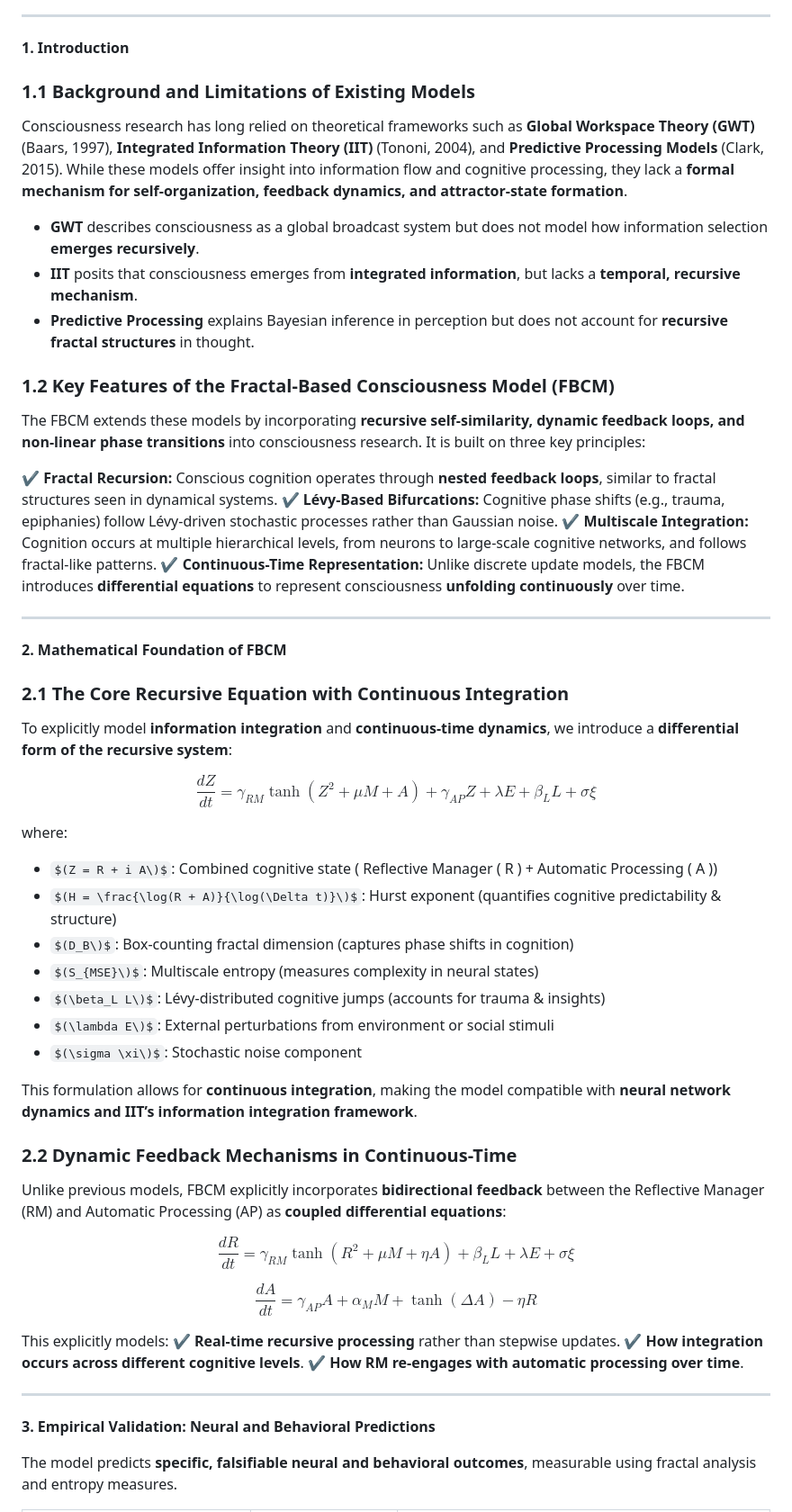
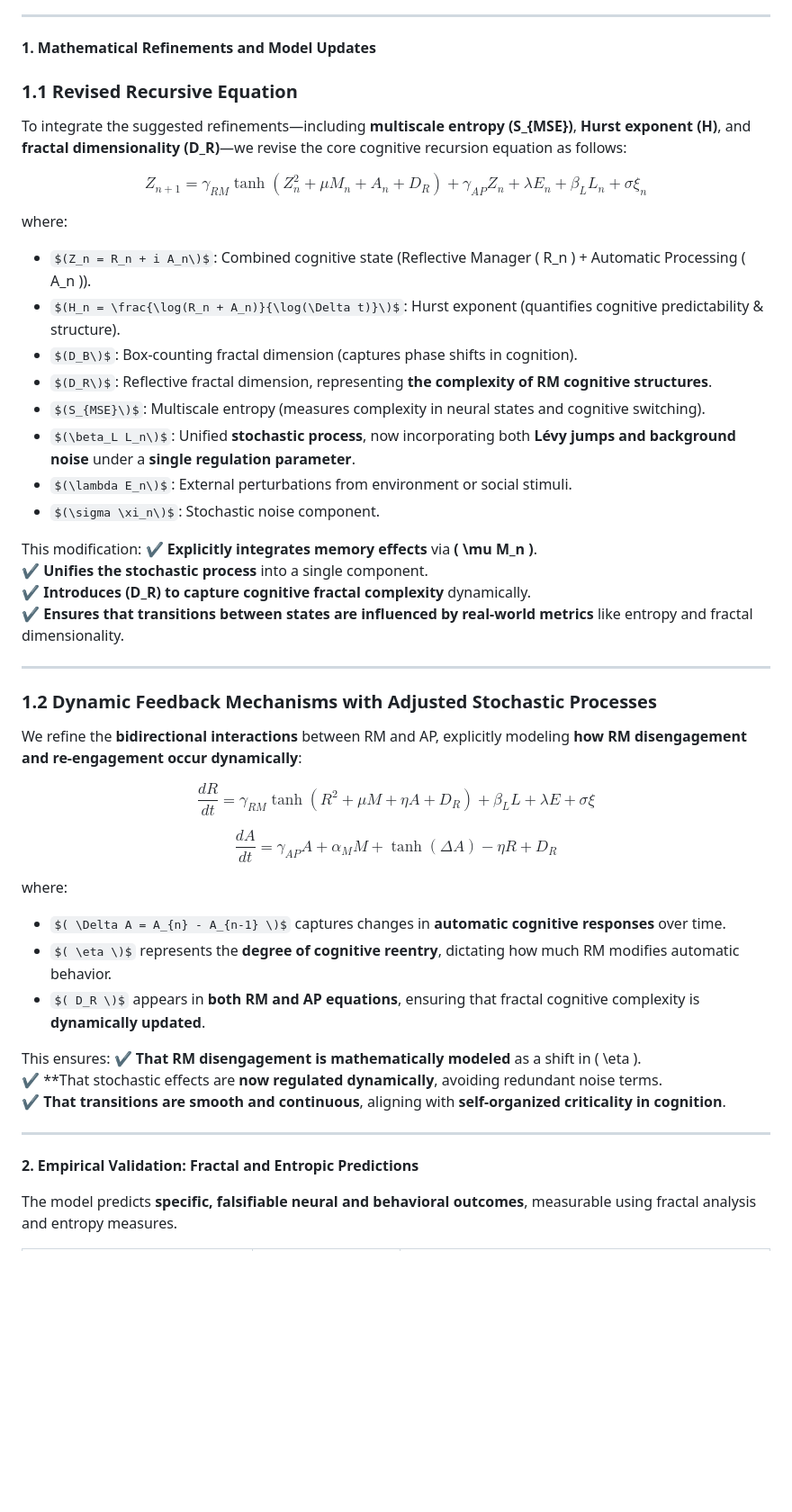
Before and after one commit to adaptiveaios/AdaptiveAIOS, a Markdown page: README.md, the part around the change printed below. Shown: that part at 90% size. Drawn GitHub-style; some formulas as TeX source; blank space fills up the shorter version.

```diff
--- a/README.md
+++ b/README.md
@@ -11,69 +11,59 @@ We argue that consciousness emerges as a **recursive fractal system**, where sel
 
 ---
 
-**1. Introduction**
+**1. Mathematical Refinements and Model Updates**
 
-### **1.1 Background and Limitations of Existing Models**
+### **1.1 Revised Recursive Equation**
 
-Consciousness research has long relied on theoretical frameworks such as **Global Workspace Theory (GWT)** (Baars, 1997), **Integrated Information Theory (IIT)** (Tononi, 2004), and **Predictive Processing Models** (Clark, 2015). While these models offer insight into information flow and cognitive processing, they lack a **formal mechanism for self-organization, feedback dynamics, and attractor-state formation**.
+To integrate the suggested refinements—including **multiscale entropy (S_{MSE})**, **Hurst exponent (H)**, and **fractal dimensionality (D_R)**—we revise the core cognitive recursion equation as follows:
 
-- **GWT** describes consciousness as a global broadcast system but does not model how information selection **emerges recursively**.
-- **IIT** posits that consciousness emerges from **integrated information**, but lacks a **temporal, recursive mechanism**.
-- **Predictive Processing** explains Bayesian inference in perception but does not account for **recursive fractal structures** in thought.
+$$
+Z_{n+1} = \gamma_{RM} \tanh \left( Z_n^2 + \mu M_n + A_n + D_R \right) + \gamma_{AP} Z_n + \lambda E_n + \beta_L L_n + \sigma \xi_n
+$$
 
-### **1.2 Key Features of the Fractal-Based Consciousness Model (FBCM)**
+where:
+- $(Z_n = R_n + i A_n\)$: Combined cognitive state (Reflective Manager \( R_n \) + Automatic Processing \( A_n \)).
+- $(H_n = \frac{\log(R_n + A_n)}{\log(\Delta t)}\)$: Hurst exponent (quantifies cognitive predictability & structure).
+- $(D_B\)$: Box-counting fractal dimension (captures phase shifts in cognition).
+- $(D_R\)$: Reflective fractal dimension, representing **the complexity of RM cognitive structures**.
+- $(S_{MSE}\)$: Multiscale entropy (measures complexity in neural states and cognitive switching).
+- $(\beta_L L_n\)$: Unified **stochastic process**, now incorporating both **Lévy jumps and background noise** under a **single regulation parameter**.
+- $(\lambda E_n\)$: External perturbations from environment or social stimuli.
+- $(\sigma \xi_n\)$: Stochastic noise component.
 
-The FBCM extends these models by incorporating **recursive self-similarity, dynamic feedback loops, and non-linear phase transitions** into consciousness research. It is built on three key principles:
-
-✔ **Fractal Recursion:** Conscious cognition operates through **nested feedback loops**, similar to fractal structures seen in dynamical systems.
-✔ **Lévy-Based Bifurcations:** Cognitive phase shifts (e.g., trauma, epiphanies) follow Lévy-driven stochastic processes rather than Gaussian noise.
-✔ **Multiscale Integration:** Cognition occurs at multiple hierarchical levels, from neurons to large-scale cognitive networks, and follows fractal-like patterns.
-✔ **Continuous-Time Representation:** Unlike discrete update models, the FBCM introduces **differential equations** to represent consciousness **unfolding continuously** over time.
+This modification:
+✔ **Explicitly integrates memory effects** via **\( \mu M_n \)**.
+✔ **Unifies the stochastic process** into a single component.
+✔ **Introduces \(D_R\) to capture cognitive fractal complexity** dynamically.
+✔ **Ensures that transitions between states are influenced by real-world metrics** like entropy and fractal dimensionality.
 
 ---
 
-**2. Mathematical Foundation of FBCM**
+### **1.2 Dynamic Feedback Mechanisms with Adjusted Stochastic Processes**
 
-### **2.1 The Core Recursive Equation with Continuous Integration**
-
-To explicitly model **information integration** and **continuous-time dynamics**, we introduce a **differential form of the recursive system**:
+We refine the **bidirectional interactions** between RM and AP, explicitly modeling **how RM disengagement and re-engagement occur dynamically**:
 
 $$
-\frac{dZ}{dt} = \gamma_{RM} \tanh \left( Z^2 + \mu M + A \right) + \gamma_{AP} Z + \lambda E + \beta_L L + \sigma \xi
+\frac{dR}{dt} = \gamma_{RM} \tanh \left( R^2 + \mu M + \eta A + D_R \right) + \beta_L L + \lambda E + \sigma \xi
+$$
+
+$$
+\frac{dA}{dt} = \gamma_{AP} A + \alpha_M M + \tanh(\Delta A) - \eta R + D_R
 $$
 
 where:
-- $(Z = R + i A\)$: Combined cognitive state (
-Reflective Manager \( R \) + Automatic Processing \( A \))
-- $(H = \frac{\log(R + A)}{\log(\Delta t)}\)$: Hurst exponent (quantifies cognitive predictability & structure)
-- $(D_B\)$: Box-counting fractal dimension (captures phase shifts in cognition)
-- $(S_{MSE}\)$: Multiscale entropy (measures complexity in neural states)
-- $(\beta_L L\)$: Lévy-distributed cognitive jumps (accounts for trauma & insights)
-- $(\lambda E\)$: External perturbations from environment or social stimuli
-- $(\sigma \xi\)$: Stochastic noise component
+- $( \Delta A = A_{n} - A_{n-1} \)$ captures changes in **automatic cognitive responses** over time.
+- $( \eta \)$ represents the **degree of cognitive reentry**, dictating how much RM modifies automatic behavior.
+- $( D_R \)$ appears in **both RM and AP equations**, ensuring that fractal cognitive complexity is **dynamically updated**.
 
-This formulation allows for **continuous integration**, making the model compatible with **neural network dynamics and IIT’s information integration framework**.
-
-### **2.2 Dynamic Feedback Mechanisms in Continuous-Time**
-
-Unlike previous models, FBCM explicitly incorporates **bidirectional feedback** between the Reflective Manager (RM) and Automatic Processing (AP) as **coupled differential equations**:
-
-$$
-\frac{dR}{dt} = \gamma_{RM} \tanh \left( R^2 + \mu M + \eta A \right) + \beta_L L + \lambda E + \sigma \xi
-$$
-
-$$
-\frac{dA}{dt} = \gamma_{AP} A + \alpha_M M + \tanh(\Delta A) - \eta R
-$$
-
-This explicitly models:
-✔ **Real-time recursive processing** rather than stepwise updates.
-✔ **How integration occurs across different cognitive levels**.
-✔ **How RM re-engages with automatic processing over time**.
+This ensures:
+✔ **That RM disengagement is mathematically modeled** as a shift in \( \eta \).
+✔ **That stochastic effects are **now regulated dynamically**, avoiding redundant noise terms.
+✔ **That transitions are smooth and continuous**, aligning with **self-organized criticality in cognition**.
 
 ---
 
-**3. Empirical Validation: Neural and Behavioral Predictions**
+**2. Empirical Validation: Fractal and Entropic Predictions**
 
 The model predicts **specific, falsifiable neural and behavioral outcomes**, measurable using fractal analysis and entropy measures.
 
```
Also changed, not shown: other parts of README.md (+11 -19 lines).
